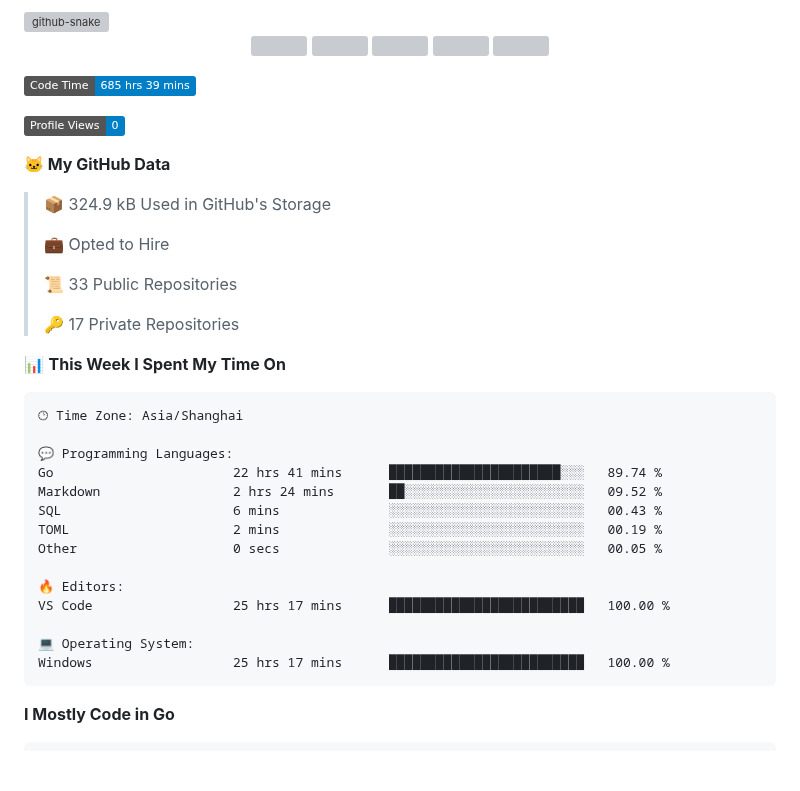
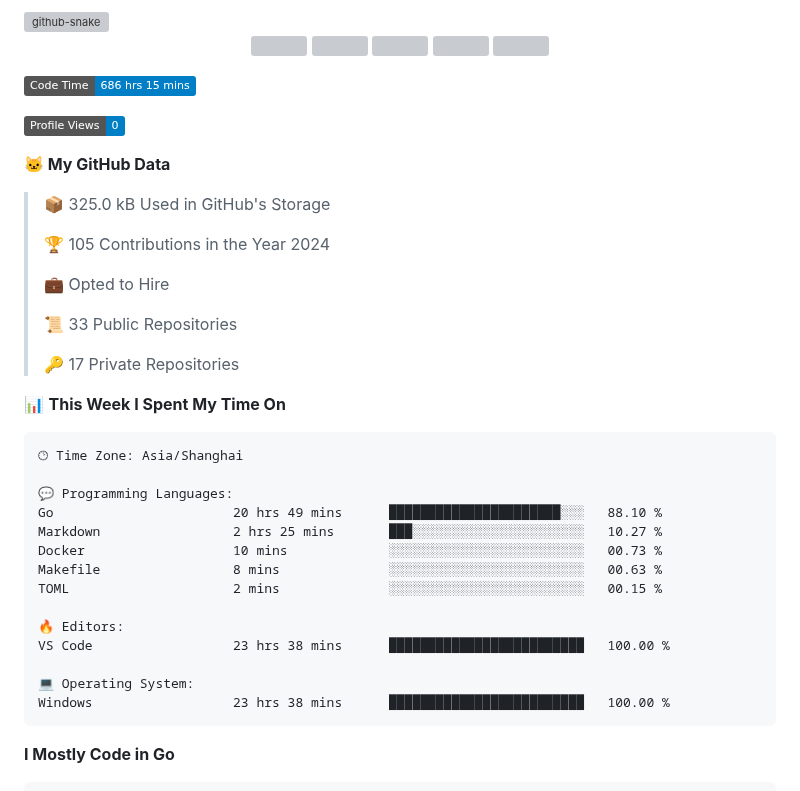
Before and after one commit to Guaderxx/Guaderxx, a Markdown page: README.md, the part around one of its changes. Drawn GitHub-style; badges without logos; blank space fills up the shorter version; grey boxes are pictures that could not be loaded.

Commit message:
Updated with Dev Metrics

````diff
--- a/README.md
+++ b/README.md
@@ -19,13 +19,15 @@
 </div>
 
 <!--START_SECTION:waka-->
-![Code Time](http://img.shields.io/badge/Code%20Time-685%20hrs%2039%20mins-blue)
+![Code Time](http://img.shields.io/badge/Code%20Time-686%20hrs%2015%20mins-blue)
 
 ![Profile Views](http://img.shields.io/badge/Profile%20Views-0-blue)
 
 **🐱 My GitHub Data**
 
-> 📦 324.9 kB Used in GitHub's Storage
+> 📦 325.0 kB Used in GitHub's Storage
+ >
+> 🏆 105 Contributions in the Year 2024
  >
 > 💼 Opted to Hire
  >
@@ -39,17 +41,17 @@
 🕑︎ Time Zone: Asia/Shanghai
 
 💬 Programming Languages:
-Go                       22 hrs 41 mins      ██████████████████████░░░   89.74 %
-Markdown                 2 hrs 24 mins       ██░░░░░░░░░░░░░░░░░░░░░░░   09.52 %
-SQL                      6 mins              ░░░░░░░░░░░░░░░░░░░░░░░░░   00.43 %
-TOML                     2 mins              ░░░░░░░░░░░░░░░░░░░░░░░░░   00.19 %
-Other                    0 secs              ░░░░░░░░░░░░░░░░░░░░░░░░░   00.05 %
+Go                       20 hrs 49 mins      ██████████████████████░░░   88.10 %
+Markdown                 2 hrs 25 mins       ███░░░░░░░░░░░░░░░░░░░░░░   10.27 %
+Docker                   10 mins             ░░░░░░░░░░░░░░░░░░░░░░░░░   00.73 %
+Makefile                 8 mins              ░░░░░░░░░░░░░░░░░░░░░░░░░   00.63 %
+TOML                     2 mins              ░░░░░░░░░░░░░░░░░░░░░░░░░   00.15 %
 
 🔥 Editors:
-VS Code                  25 hrs 17 mins      █████████████████████████   100.00 %
+VS Code                  23 hrs 38 mins      █████████████████████████   100.00 %
 
 💻 Operating System:
-Windows                  25 hrs 17 mins      █████████████████████████   100.00 %
+Windows                  23 hrs 38 mins      █████████████████████████   100.00 %
 ```
 
 **I Mostly Code in Go**
````
Also changed, not shown: other parts of README.md (+1 -1 lines), assets/bar_graph.png.
